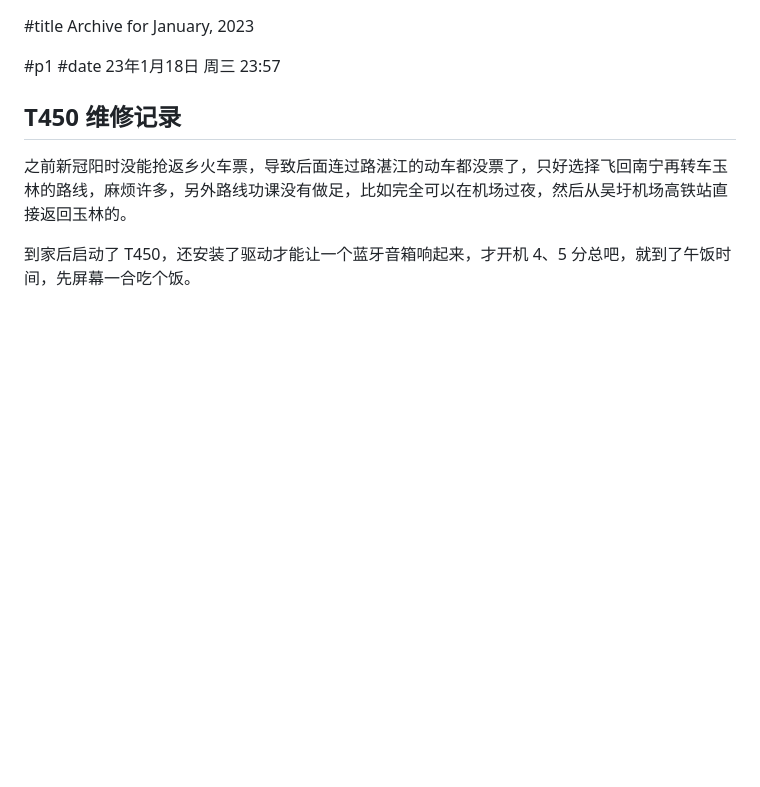
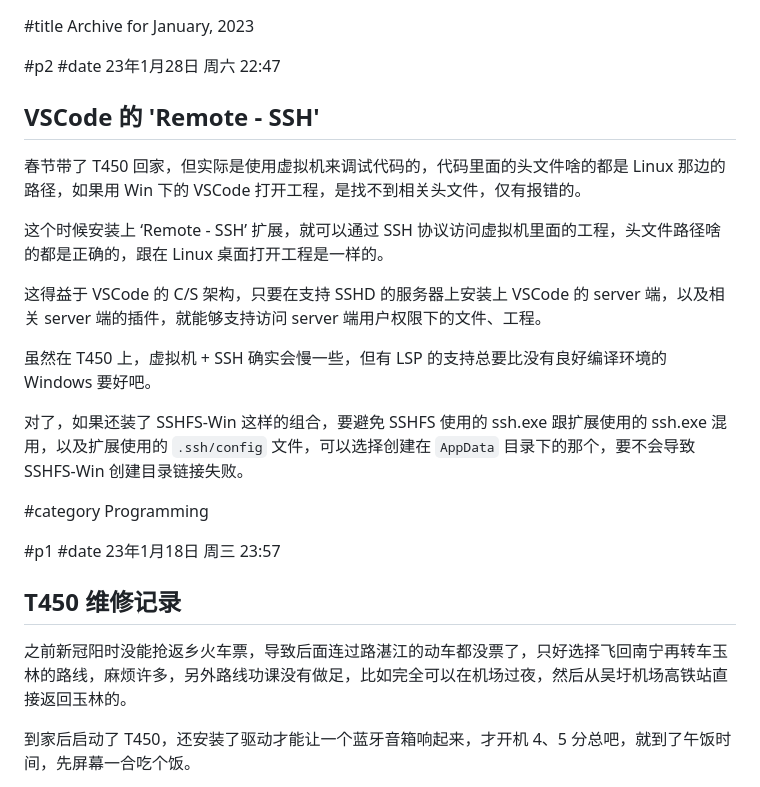
Before and after one commit to lalawue/homepage, a Markdown page: sources/blog/2023-01.md, the part around the change. Drawn GitHub-style; blank space fills up the shorter version.

Commit message:
new  post

```diff
--- a/sources/blog/2023-01.md
+++ b/sources/blog/2023-01.md
@@ -1,4 +1,21 @@
 #title Archive for January, 2023
+
+#p2
+#date 23年1月28日 周六 22:47
+
+## VSCode 的 'Remote - SSH'
+
+春节带了 T450 回家，但实际是使用虚拟机来调试代码的，代码里面的头文件啥的都是 Linux 那边的路径，如果用 Win 下的 VSCode 打开工程，是找不到相关头文件，仅有报错的。
+
+这个时候安装上 ‘Remote - SSH’ 扩展，就可以通过 SSH 协议访问虚拟机里面的工程，头文件路径啥的都是正确的，跟在 Linux 桌面打开工程是一样的。
+
+这得益于 VSCode 的 C/S 架构，只要在支持 SSHD 的服务器上安装上 VSCode 的 server 端，以及相关 server 端的插件，就能够支持访问 server 端用户权限下的文件、工程。
+
+虽然在 T450 上，虚拟机 + SSH 确实会慢一些，但有 LSP 的支持总要比没有良好编译环境的 Windows 要好吧。
+
+对了，如果还装了 SSHFS-Win 这样的组合，要避免 SSHFS 使用的 ssh.exe 跟扩展使用的 ssh.exe 混用，以及扩展使用的 `.ssh/config` 文件，可以选择创建在 `AppData` 目录下的那个，要不会导致 SSHFS-Win 创建目录链接失败。
+
+#category Programming
 
 #p1
 #date 23年1月18日 周三 23:57
```
